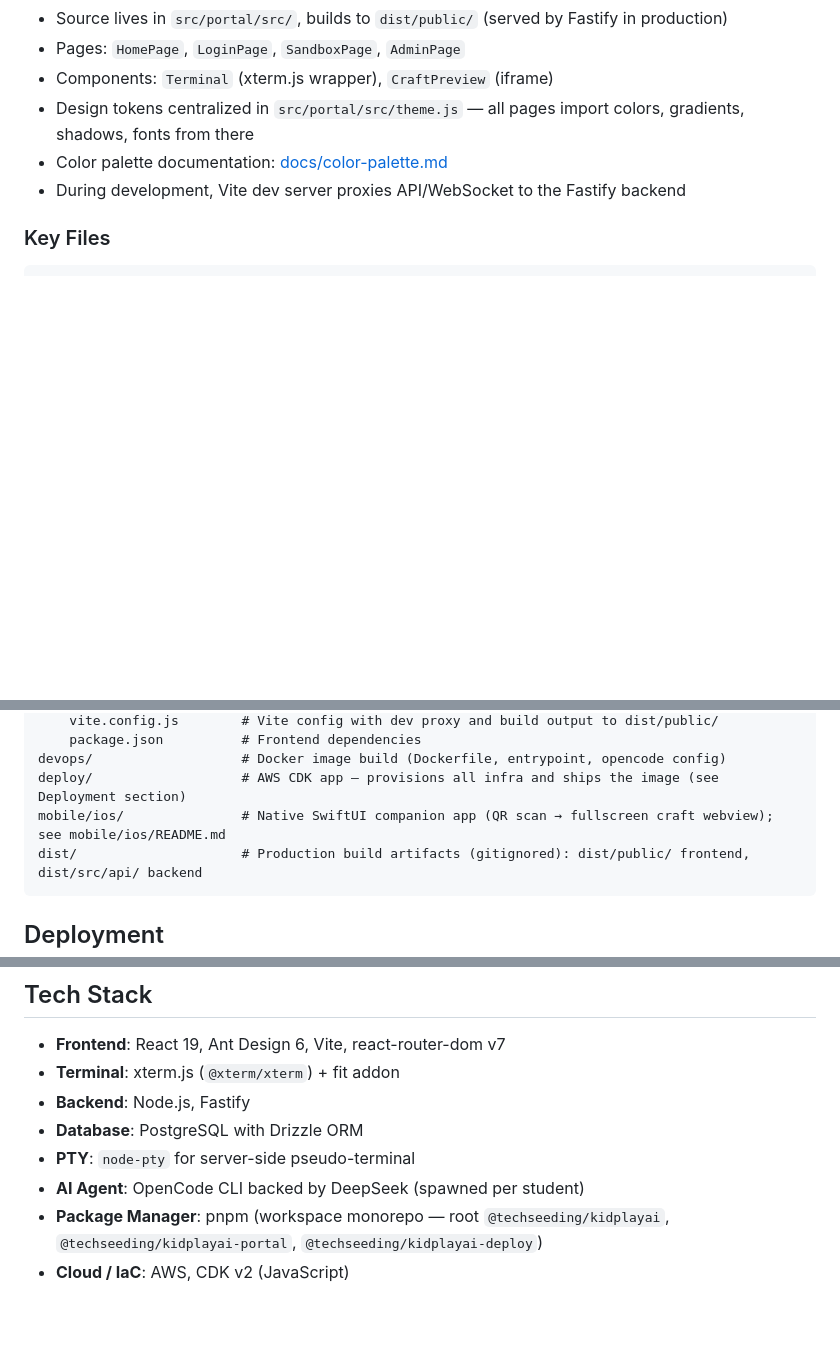
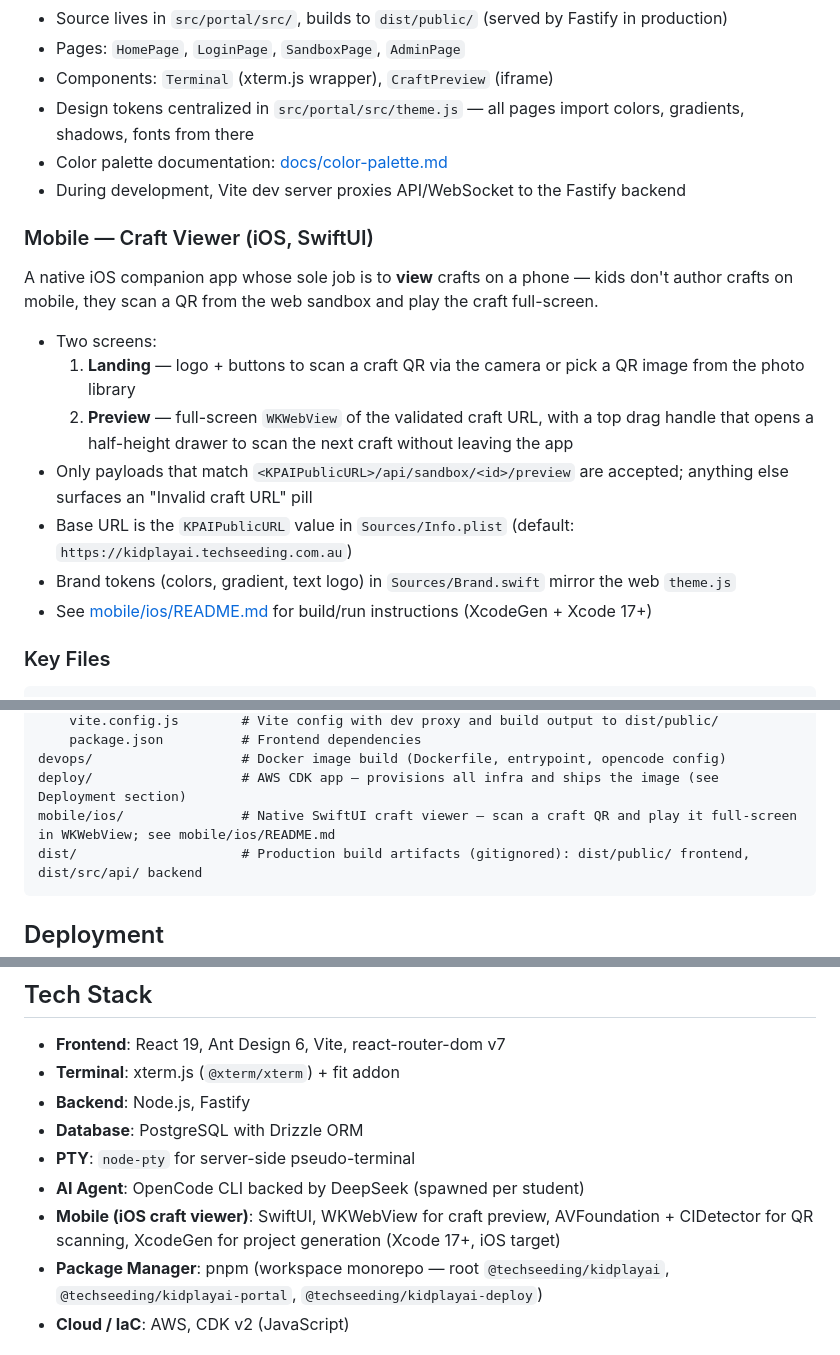
Before and after one commit to superopengl/techseeding, a Markdown page: apps/kpai/CLAUDE.md, 3 parts joined by grey strips. Drawn GitHub-style; blank space fills up the shorter version.

````diff
--- a/apps/kpai/CLAUDE.md
+++ b/apps/kpai/CLAUDE.md
@@ -63,6 +63,18 @@ Summary:
 - Color palette documentation: [docs/color-palette.md](docs/color-palette.md)
 - During development, Vite dev server proxies API/WebSocket to the Fastify backend
 
+### Mobile — Craft Viewer (iOS, SwiftUI)
+
+A native iOS companion app whose sole job is to **view** crafts on a phone — kids don't author crafts on mobile, they scan a QR from the web sandbox and play the craft full-screen.
+
+- Two screens:
+  1. **Landing** — logo + buttons to scan a craft QR via the camera or pick a QR image from the photo library
+  2. **Preview** — full-screen `WKWebView` of the validated craft URL, with a top drag handle that opens a half-height drawer to scan the next craft without leaving the app
+- Only payloads that match `<KPAIPublicURL>/api/sandbox/<id>/preview` are accepted; anything else surfaces an "Invalid craft URL" pill
+- Base URL is the `KPAIPublicURL` value in `Sources/Info.plist` (default: `https://kidplayai.techseeding.com.au`)
+- Brand tokens (colors, gradient, text logo) in `Sources/Brand.swift` mirror the web `theme.js`
+- See [mobile/ios/README.md](mobile/ios/README.md) for build/run instructions (XcodeGen + Xcode 17+)
+
 ### Key Files
 
 ```
@@ -95,7 +107,7 @@ src/
     package.json          # Frontend dependencies
 devops/                   # Docker image build (Dockerfile, entrypoint, opencode config)
 deploy/                   # AWS CDK app — provisions all infra and ships the image (see Deployment section)
-mobile/ios/               # Native SwiftUI companion app (QR scan → fullscreen craft webview); see mobile/ios/README.md
+mobile/ios/               # Native SwiftUI craft viewer — scan a craft QR and play it full-screen in WKWebView; see mobile/ios/README.md
 dist/                     # Production build artifacts (gitignored): dist/public/ frontend, dist/src/api/ backend
 ```
 
@@ -139,6 +151,7 @@ Finished crafts can be pushed to a public location (e.g., S3) so kids can share
 - **Database**: PostgreSQL with Drizzle ORM
 - **PTY**: `node-pty` for server-side pseudo-terminal
 - **AI Agent**: OpenCode CLI backed by DeepSeek (spawned per student)
+- **Mobile (iOS craft viewer)**: SwiftUI, WKWebView for craft preview, AVFoundation + CIDetector for QR scanning, XcodeGen for project generation (Xcode 17+, iOS target)
 - **Package Manager**: pnpm (workspace monorepo — root `@techseeding/kidplayai`, `@techseeding/kidplayai-portal`, `@techseeding/kidplayai-deploy`)
 - **Cloud / IaC**: AWS, CDK v2 (JavaScript)
 
````
